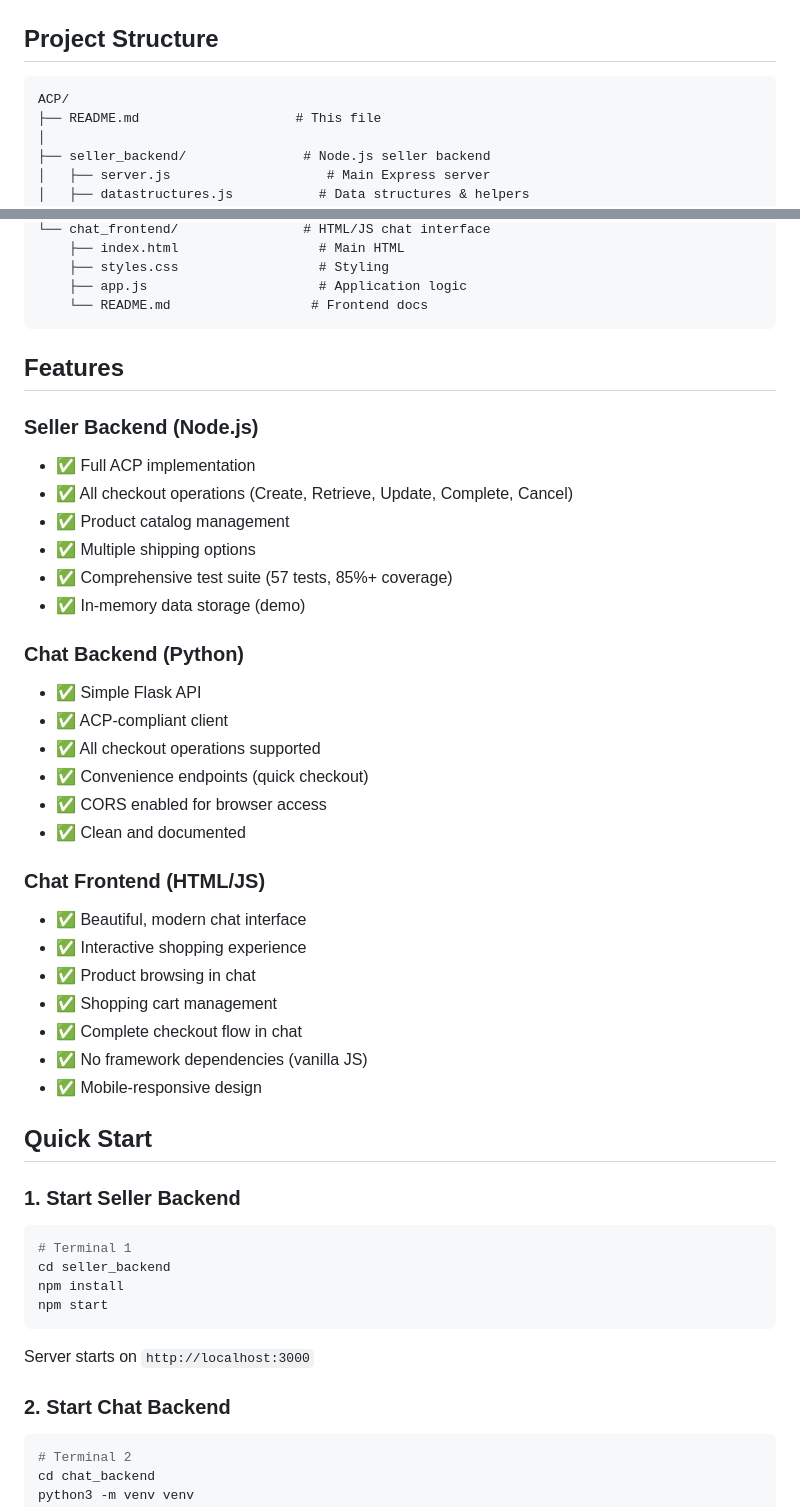
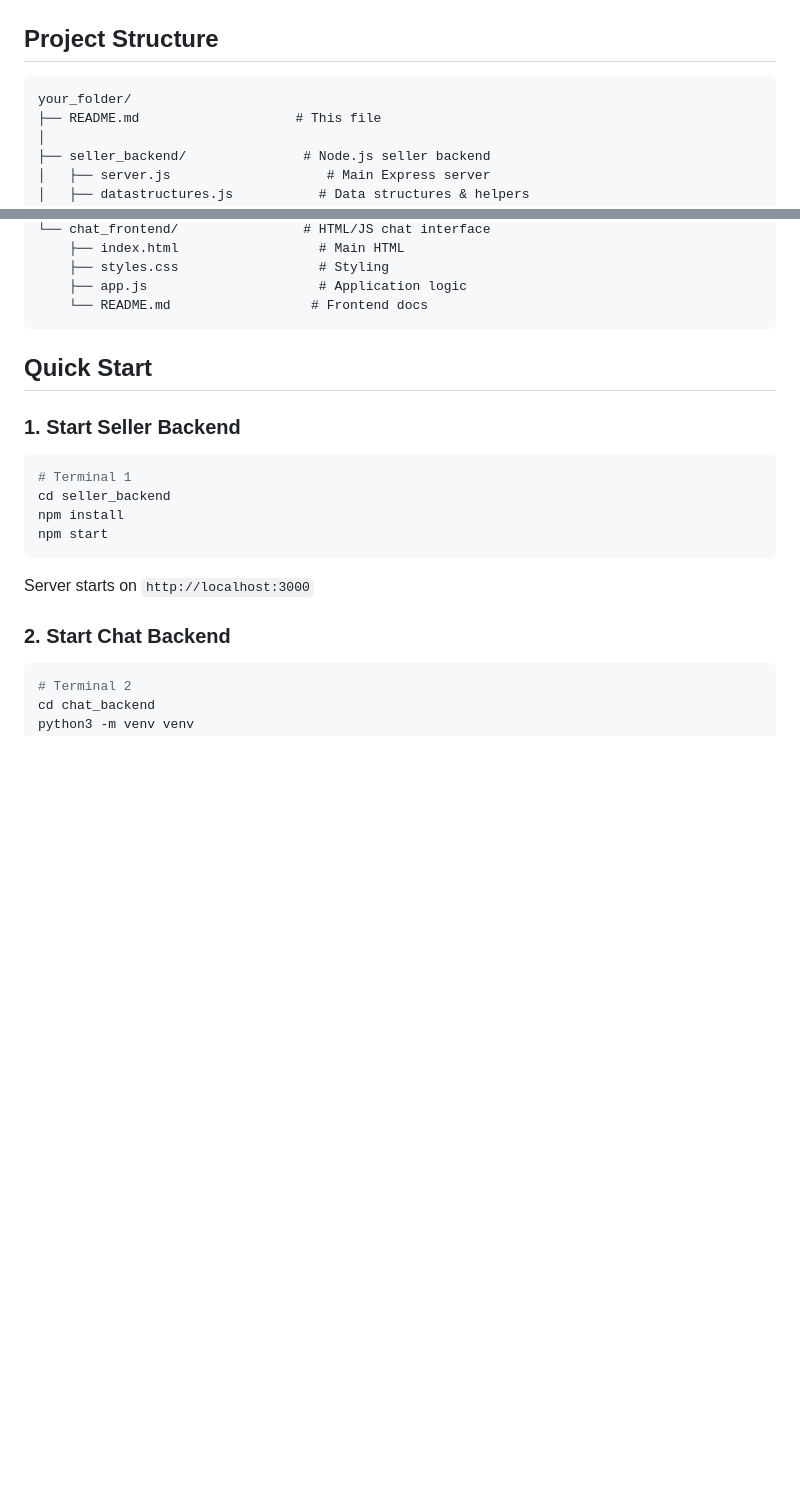
Before and after one commit to sandrozc-stripe/acp-demo-hackaton, a Markdown page: README.md, 2 parts joined by grey strips. GitHub-like rendering; blank space fills up the shorter version.

````diff
--- a/README.md
+++ b/README.md
@@ -34,7 +34,7 @@ Complete implementation of the Agentic Commerce Protocol with seller backend and
 ## Project Structure
 
 ```
-ACP/
+your_folder/
 ├── README.md                    # This file
 │
 ├── seller_backend/               # Node.js seller backend
@@ -60,33 +60,6 @@ ACP/
     ├── app.js                      # Application logic
     └── README.md                  # Frontend docs
 ```
-
-## Features
-
-### Seller Backend (Node.js)
-- ✅ Full ACP implementation
-- ✅ All checkout operations (Create, Retrieve, Update, Complete, Cancel)
-- ✅ Product catalog management
-- ✅ Multiple shipping options
-- ✅ Comprehensive test suite (57 tests, 85%+ coverage)
-- ✅ In-memory data storage (demo)
-
-### Chat Backend (Python)
-- ✅ Simple Flask API
-- ✅ ACP-compliant client
-- ✅ All checkout operations supported
-- ✅ Convenience endpoints (quick checkout)
-- ✅ CORS enabled for browser access
-- ✅ Clean and documented
-
-### Chat Frontend (HTML/JS)
-- ✅ Beautiful, modern chat interface
-- ✅ Interactive shopping experience
-- ✅ Product browsing in chat
-- ✅ Shopping cart management
-- ✅ Complete checkout flow in chat
-- ✅ No framework dependencies (vanilla JS)
-- ✅ Mobile-responsive design
 
 ## Quick Start
 
````
